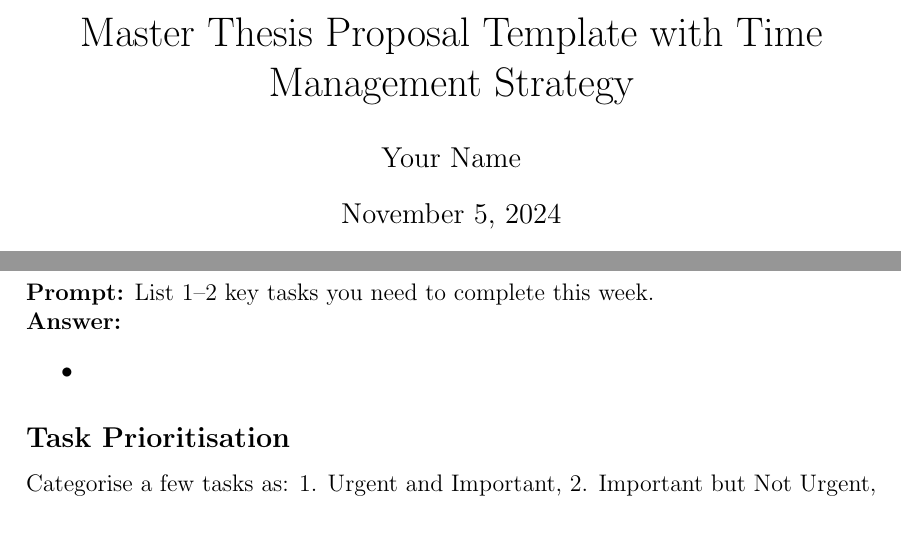
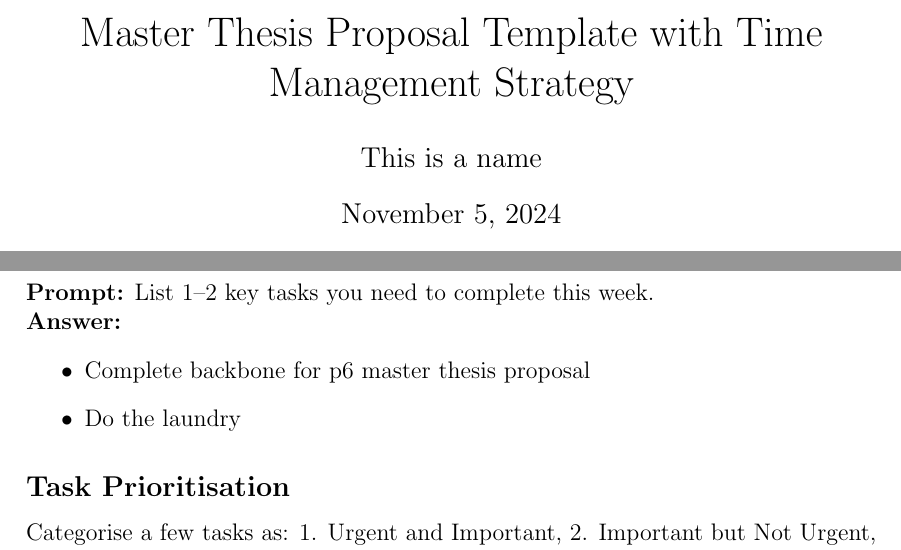
Before and after one commit to minto2196/p6_unileipzig, a LaTeX document (master_proposal_template.tex): two parts of pages 1 and 2 of 2, joined at a grey line, cut so that both start at the same text. Compiled offline with pdfLaTeX.

Commit message:
Update master_proposal_template.tex

```diff
--- a/master_proposal_template.tex
+++ b/master_proposal_template.tex
@@ -11,7 +11,7 @@
 \geometry{left=3cm, right=3cm, top=3cm, bottom=3cm}
 
 \title{Master Thesis Proposal Template with Time Management Strategy}
-\author{Your Name}
+\author{This is a name}
 \date{\today}
 
 \begin{document}
@@ -44,7 +44,8 @@ Use this section to outline your weekly planning, prioritisation, and reflection
 \textbf{Prompt:} List 1–2 key tasks you need to complete this week.\\
 \textbf{Answer:}
 \begin{itemize}
-    \item
+    \item Complete backbone for p6 master thesis proposal
+    \item Do the laundry
 \end{itemize}
 
 \subsection*{Task Prioritisation}
```
